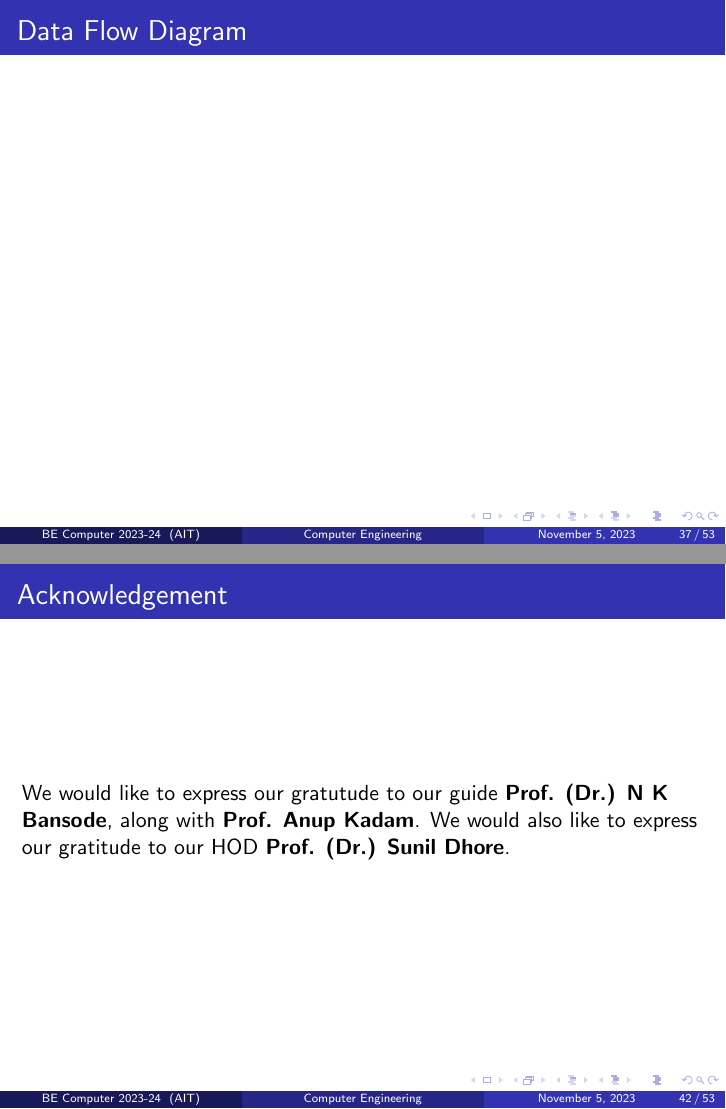
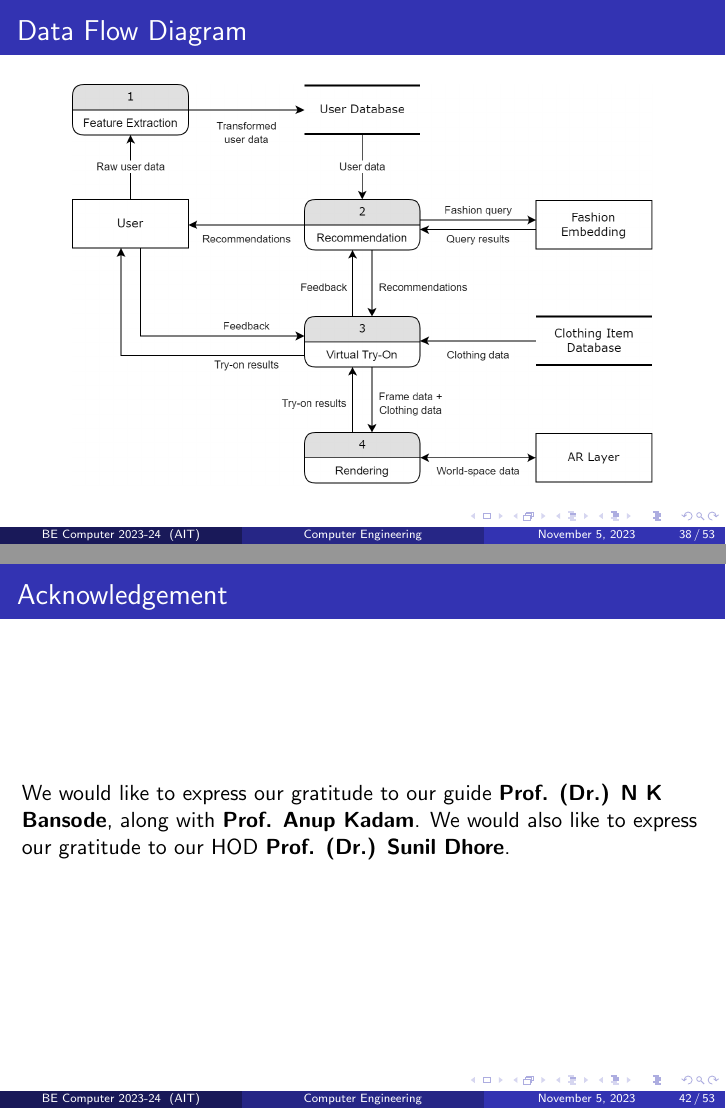
Before and after one commit to therisingtsun/fashion-rs-vton-stage-1-presentation, LaTeX slides (main.tex, which reads components/3-design.tex): pages 38 and 43 of 54 before the commit and pages 39 and 43 of 54 after it, joined at a grey line. Compiled offline with pdfLaTeX; a LaTeX package or settings file that is missing is left out.

Commit message:
adds data-flow diagram and fixes typo

```diff
--- a/components/3-design.tex
+++ b/components/3-design.tex
@@ -44,10 +44,6 @@
 
 \subsection{Data Flow Diagram}
 \begin{frame}{Data Flow Diagram}
-
+	\centering
+	\includegraphics[width=0.85 \textwidth]{components/images/data-flow.png}
 \end{frame}
-
-\subsection{Timeline Diagram}
-\begin{frame}{Timeline Diagram}
-
-\end{frame}
--- a/main.tex
+++ b/main.tex
@@ -74,7 +74,7 @@
 	\include{components/4-conclusion.tex}
 
 	\begin{frame}{Acknowledgement}
-		We would like to express our gratutude to our guide \textbf{Prof. (Dr.) N K Bansode}, along with \textbf{Prof. Anup Kadam}. We would also like to express our gratitude to our HOD \textbf{Prof. (Dr.) Sunil Dhore}.
+		We would like to express our gratitude to our guide \textbf{Prof. (Dr.) N K Bansode}, along with \textbf{Prof. Anup Kadam}. We would also like to express our gratitude to our HOD \textbf{Prof. (Dr.) Sunil Dhore}.
 	\end{frame}
 
 	\begin{frame}[allowframebreaks]{References}
```
Also changed, not shown: components/1-feasibility.tex (+5 -0 lines), components/images/data-flow.png (added).
